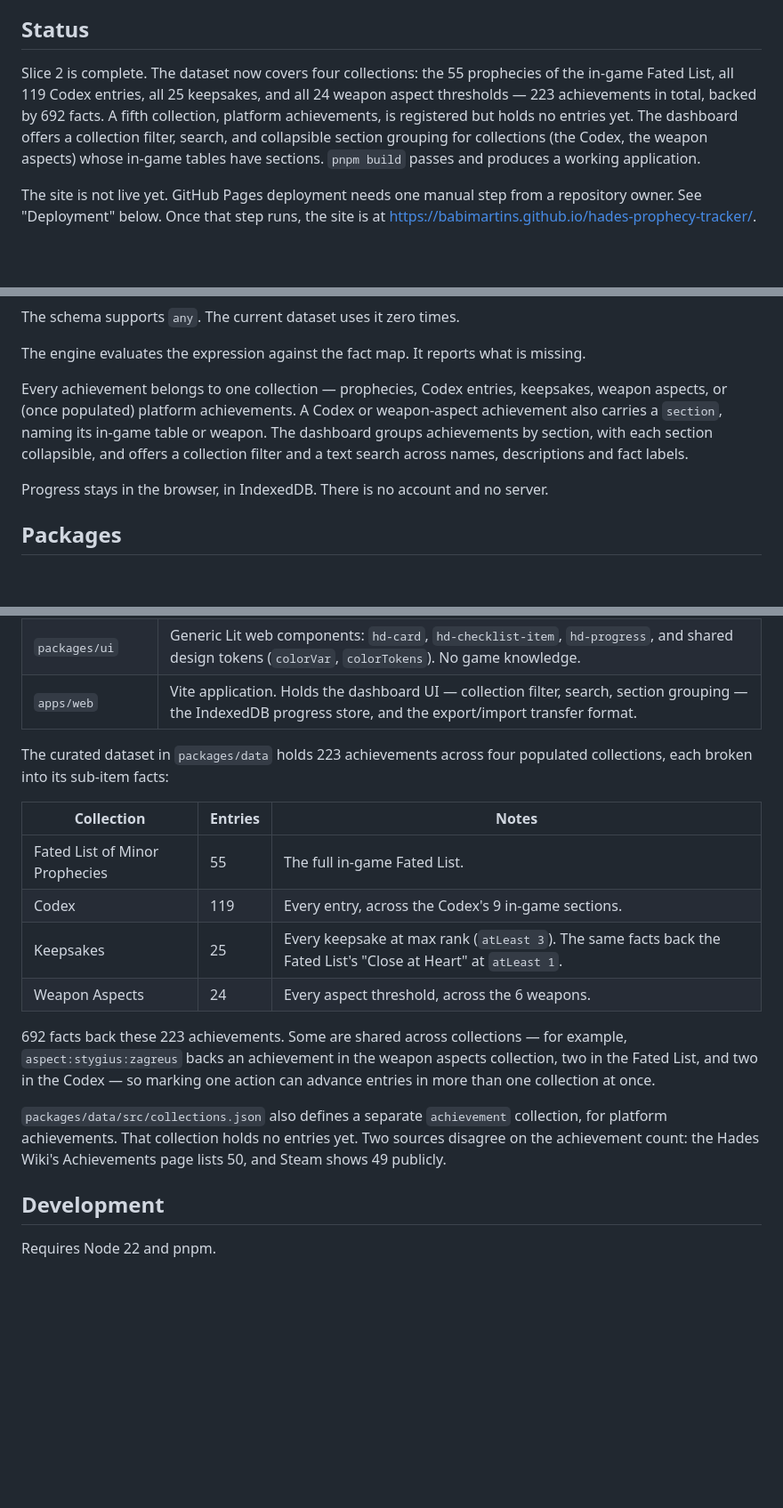
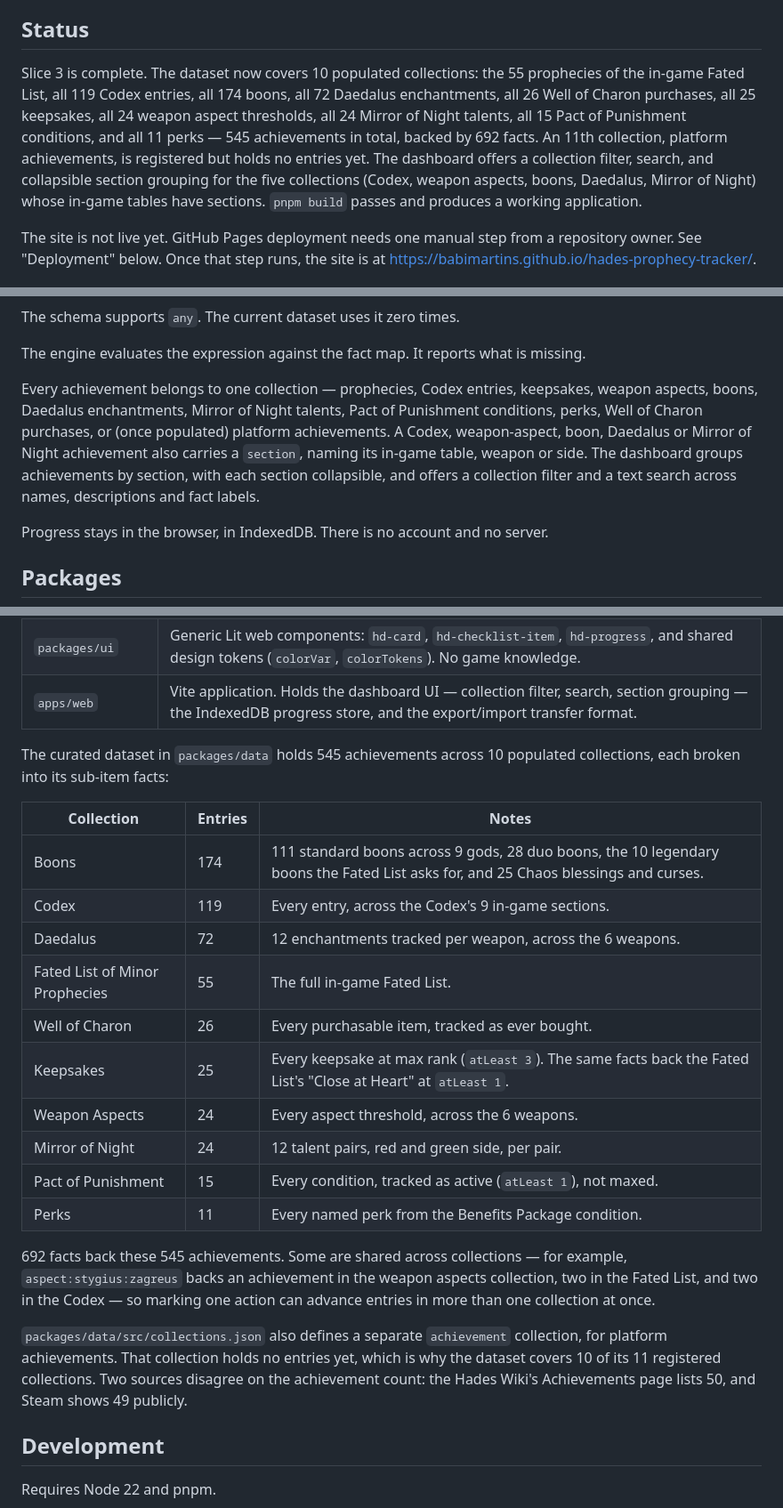
Before and after one commit to babimartins/hades-prophecy-tracker, a Markdown page: README.md, 3 parts joined by grey strips. Shown at 89% size. GitHub-like rendering; blank space fills up the shorter version.

Commit message:
docs: correct every quantitative claim in the README
Slice 2 numbers (four collections, 223 achievements) were stale: the
dataset now holds 545 achievements across 10 populated collections
(plus the still-empty platform-achievements collection), backed by 692
facts. Section grouping now applies to five collections (Codex, weapon
aspects, boons, Daedalus, Mirror of Night), not two.

Re-verified against the current dataset and kept: the
aspect:stygius:zagreus sharing example (1 aspect + 2 prophecies + 2
Codex) is exactly right. The pnpm test count moves from 128 to 132, to
include the tests added by this same fix pass.

```diff
--- a/README.md
+++ b/README.md
@@ -5,14 +5,17 @@ each single action inside each prophecy.
 
 ## Status
 
-Slice 2 is complete. The dataset now covers four collections: the 55
-prophecies of the in-game Fated List, all 119 Codex entries, all 25
-keepsakes, and all 24 weapon aspect thresholds — 223 achievements in total,
-backed by 692 facts. A fifth collection, platform achievements, is
-registered but holds no entries yet. The dashboard offers a collection
-filter, search, and collapsible section grouping for collections (the
-Codex, the weapon aspects) whose in-game tables have sections. `pnpm build`
-passes and produces a working application.
+Slice 3 is complete. The dataset now covers 10 populated collections: the
+55 prophecies of the in-game Fated List, all 119 Codex entries, all 174
+boons, all 72 Daedalus enchantments, all 26 Well of Charon purchases, all
+25 keepsakes, all 24 weapon aspect thresholds, all 24 Mirror of Night
+talents, all 15 Pact of Punishment conditions, and all 11 perks — 545
+achievements in total, backed by 692 facts. An 11th collection, platform
+achievements, is registered but holds no entries yet. The dashboard offers
+a collection filter, search, and collapsible section grouping for the five
+collections (Codex, weapon aspects, boons, Daedalus, Mirror of Night)
+whose in-game tables have sections. `pnpm build` passes and produces a
+working application.
 
 The site is not live yet. GitHub Pages deployment needs one manual step from a
 repository owner. See "Deployment" below. Once that step runs, the site is at
@@ -49,11 +52,13 @@ The engine evaluates the expression against the fact map. It reports what is
 missing.
 
 Every achievement belongs to one collection — prophecies, Codex entries,
-keepsakes, weapon aspects, or (once populated) platform achievements. A
-Codex or weapon-aspect achievement also carries a `section`, naming its
-in-game table or weapon. The dashboard groups achievements by section, with
-each section collapsible, and offers a collection filter and a text search
-across names, descriptions and fact labels.
+keepsakes, weapon aspects, boons, Daedalus enchantments, Mirror of Night
+talents, Pact of Punishment conditions, perks, Well of Charon purchases, or
+(once populated) platform achievements. A Codex, weapon-aspect, boon,
+Daedalus or Mirror of Night achievement also carries a `section`, naming
+its in-game table, weapon or side. The dashboard groups achievements by
+section, with each section collapsible, and offers a collection filter and
+a text search across names, descriptions and fact labels.
 
 Progress stays in the browser, in IndexedDB. There is no account and no
 server.
@@ -70,24 +75,31 @@ This list is verified against the current state of the repository.
 | `packages/ui`      | Generic Lit web components: `hd-card`, `hd-checklist-item`, `hd-progress`, and shared design tokens (`colorVar`, `colorTokens`). No game knowledge. |
 | `apps/web`         | Vite application. Holds the dashboard UI — collection filter, search, section grouping — the IndexedDB progress store, and the export/import transfer format. |
 
-The curated dataset in `packages/data` holds 223 achievements across four
+The curated dataset in `packages/data` holds 545 achievements across 10
 populated collections, each broken into its sub-item facts:
 
 | Collection                          | Entries | Notes                                             |
 | ------------------------------------ | ------- | -------------------------------------------------- |
+| Boons                                | 174     | 111 standard boons across 9 gods, 28 duo boons, the 10 legendary boons the Fated List asks for, and 25 Chaos blessings and curses. |
+| Codex                                | 119     | Every entry, across the Codex's 9 in-game sections. |
+| Daedalus                             | 72      | 12 enchantments tracked per weapon, across the 6 weapons. |
 | Fated List of Minor Prophecies       | 55      | The full in-game Fated List.                       |
-| Codex                                | 119     | Every entry, across the Codex's 9 in-game sections. |
+| Well of Charon                       | 26      | Every purchasable item, tracked as ever bought.     |
 | Keepsakes                            | 25      | Every keepsake at max rank (`atLeast 3`). The same facts back the Fated List's "Close at Heart" at `atLeast 1`. |
 | Weapon Aspects                       | 24      | Every aspect threshold, across the 6 weapons.       |
+| Mirror of Night                      | 24      | 12 talent pairs, red and green side, per pair.      |
+| Pact of Punishment                   | 15      | Every condition, tracked as active (`atLeast 1`), not maxed. |
+| Perks                                | 11      | Every named perk from the Benefits Package condition. |
 
-692 facts back these 223 achievements. Some are shared across collections —
+692 facts back these 545 achievements. Some are shared across collections —
 for example, `aspect:stygius:zagreus` backs an achievement in the weapon
 aspects collection, two in the Fated List, and two in the Codex — so marking
 one action can advance entries in more than one collection at once.
 
 `packages/data/src/collections.json` also defines a separate `achievement`
-collection, for platform achievements. That collection holds no entries yet.
-Two sources disagree on the achievement count: the Hades Wiki's Achievements
+collection, for platform achievements. That collection holds no entries yet,
+which is why the dataset covers 10 of its 11 registered collections. Two
+sources disagree on the achievement count: the Hades Wiki's Achievements
 page lists 50, and Steam shows 49 publicly.
 
 ## Development
```
Also changed, not shown: other parts of README.md (+1 -1 lines).
